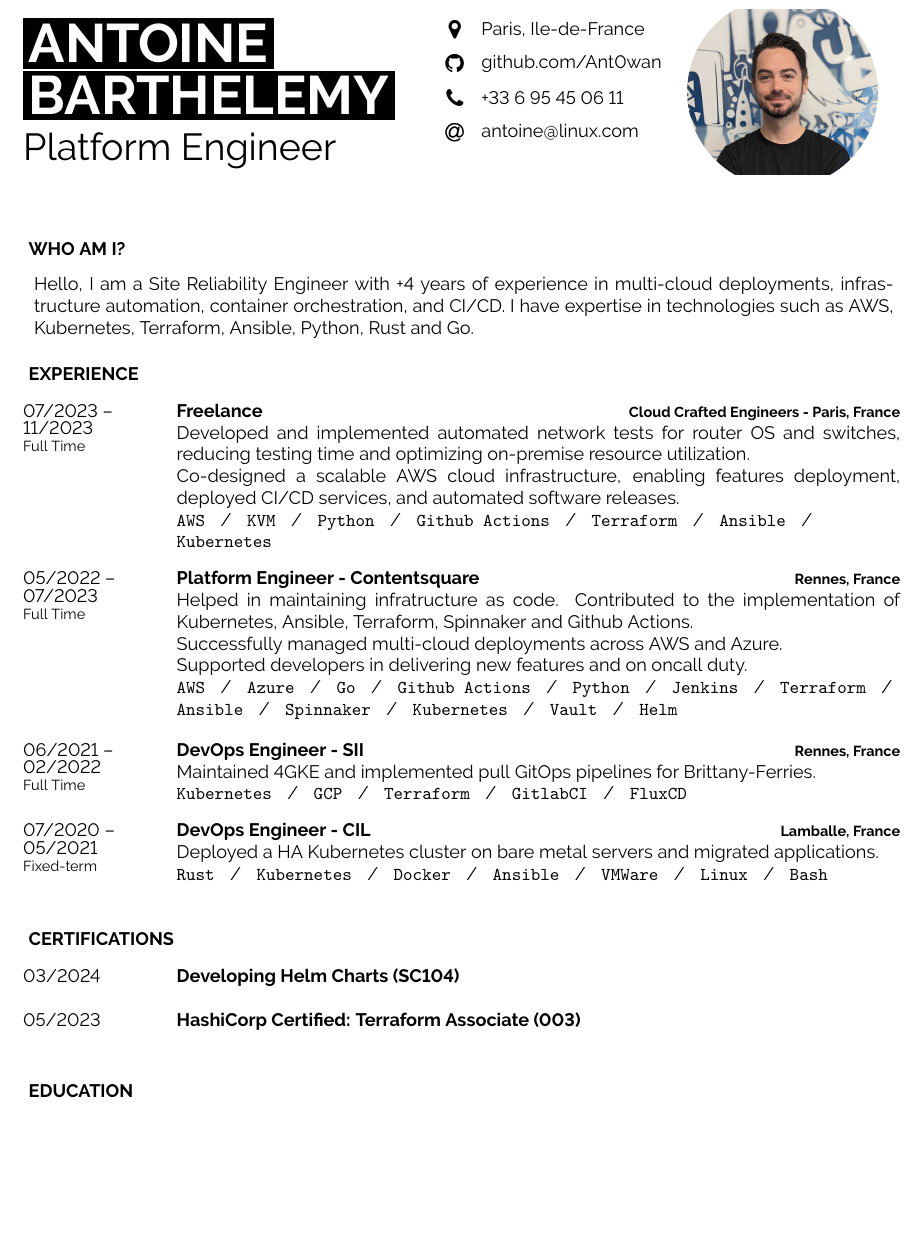
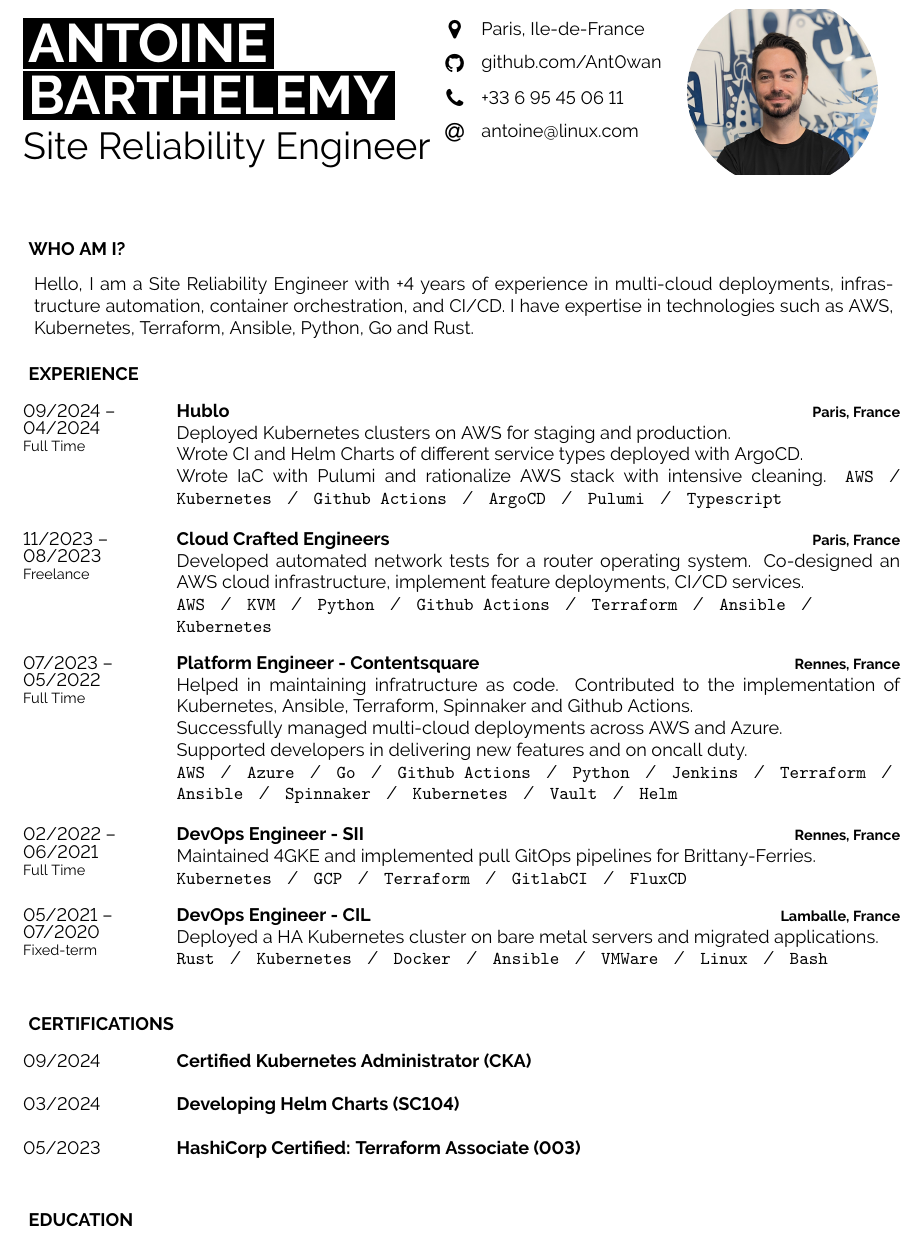
Before and after one commit to Ant0wan/resume, a LaTeX CV (cv.tex): part of the page before the commit and part of page 1 of 2 after it, cut so that both start at the same text, the shorter picture padded with empty space. Compiled offline with pdfLaTeX.

Commit message:
update(2024): almost ready

```diff
--- a/cv.tex
+++ b/cv.tex
@@ -24,7 +24,7 @@
 
 	\vspace{6pt}
 
-	{\huge Platform Engineer} % Career or current job title
+	{\huge Site Reliability Engineer} % Career or current job title
 \end{minipage}
 \begin{minipage}[t]{0.28\textwidth} % 27.5% of the page width for the first row of icons
 	\vspace{-\baselineskip} % Required for vertically aligning minipages
@@ -55,26 +55,10 @@
 \hspace{6pt}\begin{minipage}[t]{0.98\textwidth} % 40% of the page width for the introduction text
 	\vspace{-\baselineskip} % Required for vertically aligning minipages
 
-	{Hello, I am a Site Reliability Engineer with +4 years of experience in multi-cloud deployments, infrastructure automation, container orchestration, and CI/CD. I have expertise in technologies such as AWS, Kubernetes, Terraform, Ansible, Python, Rust and Go.} % Dummy text
+	{Hello, I am a Site Reliability Engineer with +4 years of experience in multi-cloud deployments, infrastructure automation, container orchestration, and CI/CD. I have expertise in technologies such as AWS, Kubernetes, Terraform, Ansible, Python, Go and Rust.} % Dummy text
 
 \end{minipage}
 \hfill % Whitespace between
-
-%----------------------------------------------------------------------------------------
-%	FAVORITE SKILLS AND TECHNOLOGIES
-%----------------------------------------------------------------------------------------
-
-
-%\cvsect{My Favorite Stack}
-%\begin{center}
-%	\colorbox{black}{{\textcolor{white}{\textbf{\MakeUppercase{Rust}}}}}
-%	\colorbox{black}{{\textcolor{white}{\textbf{\MakeUppercase{Go}}}}}
-%	\colorbox{black}{{\textcolor{white}{\textbf{\MakeUppercase{Kubernetes}}}}}
-%	\colorbox{black}{{\textcolor{white}{\textbf{\MakeUppercase{Terraform}}}}}
-%	\colorbox{black}{{\textcolor{white}{\textbf{\MakeUppercase{Ansible}}}}}
-%	\colorbox{black}{{\textcolor{white}{\textbf{\MakeUppercase{AWS}}}}}
-%	\colorbox{black}{{\textcolor{white}{\textbf{\MakeUppercase{Linux}}}}}
-%\end{center}
 
 %----------------------------------------------------------------------------------------
 %	EXPERIENCE
@@ -84,14 +68,22 @@
 
 \begin{entrylist}
 	\entry
-		{07/2023 --\\11/2023\\\footnotesize{Full Time}}
-		{Freelance}
-		{Cloud Crafted Engineers - Paris, France}
-		{Developed and implemented automated network tests for router OS and switches, reducing testing time and optimizing on-premise resource utilization.\\
-		Co-designed a scalable AWS cloud infrastructure, enabling features deployment, deployed CI/CD services, and automated software releases.\\
+		{09/2024 --\\04/2024\\\footnotesize{Full Time}}
+		{Hublo}
+		{Paris, France}
+		{Deployed Kubernetes clusters on AWS for staging and production.\\
+		Wrote CI and Helm Charts of different service types deployed with ArgoCD.\\
+		Wrote IaC with Pulumi and rationalize AWS stack with intensive cleaning.
+		\texttt{AWS}\slashsep\texttt{Kubernetes}\slashsep\texttt{Github Actions}\slashsep\texttt{ArgoCD}\slashsep\texttt{Pulumi}\slashsep\texttt{Typescript}}
+	\entry
+		{11/2023 --\\08/2023\\\footnotesize{Freelance}}
+		{Cloud Crafted Engineers}
+		{Paris, France}
+		{Developed automated network tests for a router operating system.
+		Co-designed an AWS cloud infrastructure, implement feature deployments, CI/CD services.\\
 		\texttt{AWS}\slashsep\texttt{KVM}\slashsep\texttt{Python}\slashsep\texttt{Github Actions}\slashsep\texttt{Terraform}\slashsep\texttt{Ansible}\slashsep\texttt{Kubernetes}}
 	\entry
-		{05/2022 --\\07/2023\\\footnotesize{Full Time}}
+		{07/2023 --\\05/2022\\\footnotesize{Full Time}}
 		{Platform Engineer - Contentsquare}
 		{Rennes, France}
 		{Helped in maintaining infratructure as code. Contributed to the implementation of Kubernetes, Ansible, Terraform, Spinnaker and Github Actions.\\
@@ -99,13 +91,13 @@
 		Supported developers in delivering new features and on oncall duty.\\
 		\texttt{AWS}\slashsep\texttt{Azure}\slashsep\texttt{Go}\slashsep\texttt{Github Actions}\slashsep\texttt{Python}\slashsep\texttt{Jenkins}\slashsep\texttt{Terraform}\slashsep\texttt{Ansible}\slashsep\texttt{Spinnaker}\slashsep\texttt{Kubernetes}\slashsep\texttt{Vault}\slashsep\texttt{Helm}}
 	\entry
-		{06/2021 --\\02/2022\\\footnotesize{Full Time}}
+		{02/2022 --\\06/2021\\\footnotesize{Full Time}}
 		{DevOps Engineer - SII}
 		{Rennes, France}
 		{Maintained 4GKE and implemented pull GitOps pipelines for Brittany-Ferries.\\
 		\texttt{Kubernetes}\slashsep\texttt{GCP}\slashsep\texttt{Terraform}\slashsep\texttt{GitlabCI}\slashsep\texttt{FluxCD}}
 	\entry
-		{07/2020 --\\05/2021\\\footnotesize{Fixed-term}}
+		{05/2021 --\\07/2020\\\footnotesize{Fixed-term}}
 		{DevOps Engineer - CIL}
 		{Lamballe, France}
 		{\href{https://github.com/Ant0wan/VMWare-Kubenetes-cluster}{Deployed a HA Kubernetes cluster on bare metal servers} and migrated applications.\\
@@ -119,9 +111,9 @@
 \cvsect{Certifications}
 
 \begin{entrylist}
-%	\certentry
-%		{09/2024}
-%		{Certified Kubernetes Administrator (CKA)}
+	\certentry
+		{09/2024}
+		{Certified Kubernetes Administrator (CKA)}
 	\certentry
 		{03/2024}
 		{Developing Helm Charts (SC104)}
@@ -130,7 +122,7 @@
 %		{Linux Foundation Certified System Administrator (LFCS)}
 	\certentry
 		{05/2023}
-		{\href{https://www.credly.com/badges/7b8f2540-6b35-43a7-84d6-24dceb4001ee/linked_in_profile}{HashiCorp Certified: Terraform Associate (003)}}
+		{HashiCorp Certified: Terraform Associate (003)}
 \end{entrylist}
 
 %----------------------------------------------------------------------------------------
```
